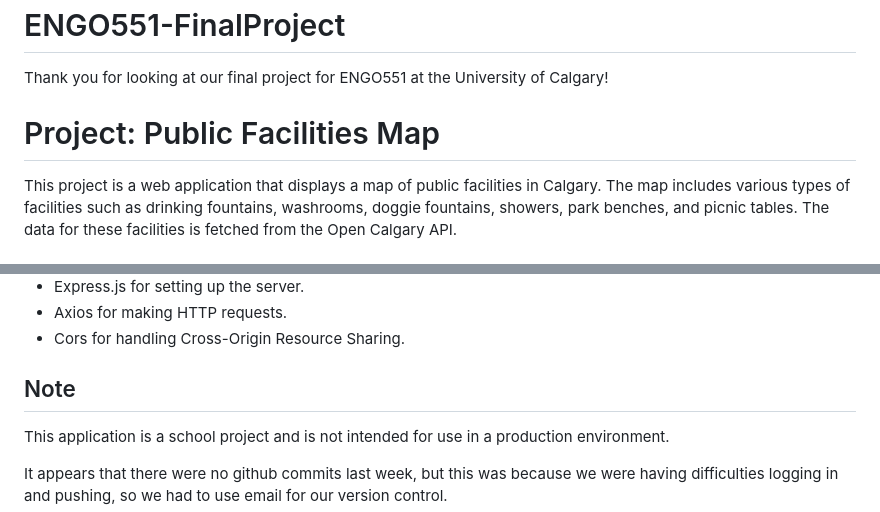
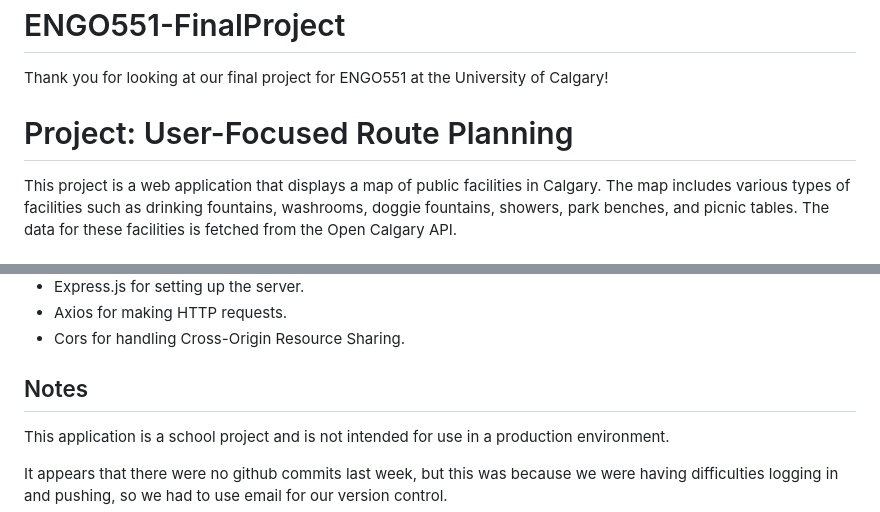
Before and after one commit to sk-miller/ENGO551-FinalProject, a Markdown page: README.md, 2 parts joined by grey strips. Rendered like a GitHub page.

```diff
--- a/README.md
+++ b/README.md
@@ -2,7 +2,7 @@
 
 Thank you for looking at our final project for ENGO551 at the University of Calgary!
 
-# Project: Public Facilities Map
+# Project: User-Focused Route Planning
 
 This project is a web application that displays a map of public facilities in Calgary. The map includes various types of facilities such as drinking fountains, washrooms, doggie fountains, showers, park benches, and picnic tables. The data for these facilities is fetched from the Open Calgary API.
 
@@ -45,7 +45,7 @@ This application uses the following libraries:
 - Axios for making HTTP requests.
 - Cors for handling Cross-Origin Resource Sharing.
 
-## Note
+## Notes
 
 This application is a school project and is not intended for use in a production environment.
 
```
